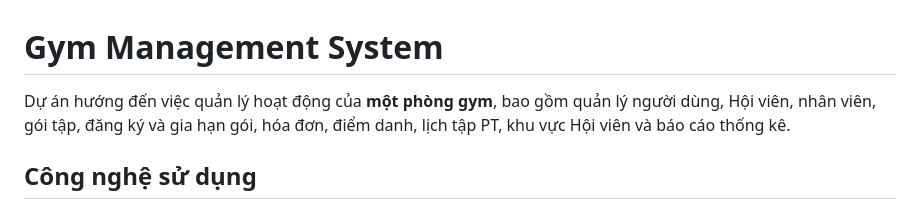
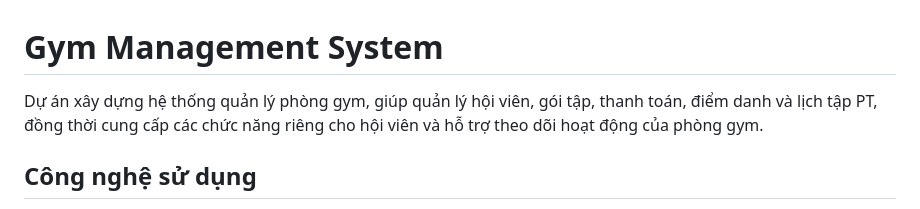
Before and after one commit to VBao167/Gym_Management_System, a Markdown page: README.md, the part around the change. Drawn GitHub-style.

Commit message:
Cap nhat Readme

```diff
--- a/README.md
+++ b/README.md
@@ -1,6 +1,6 @@
 # Gym Management System
 
-Dự án hướng đến việc quản lý hoạt động của **một phòng gym**, bao gồm quản lý người dùng, Hội viên, nhân viên, gói tập, đăng ký và gia hạn gói, hóa đơn, điểm danh, lịch tập PT, khu vực Hội viên và báo cáo thống kê.
+Dự án xây dựng hệ thống quản lý phòng gym, giúp quản lý hội viên, gói tập, thanh toán, điểm danh và lịch tập PT, đồng thời cung cấp các chức năng riêng cho hội viên và hỗ trợ theo dõi hoạt động của phòng gym.
 
 ## Công nghệ sử dụng
 
```
